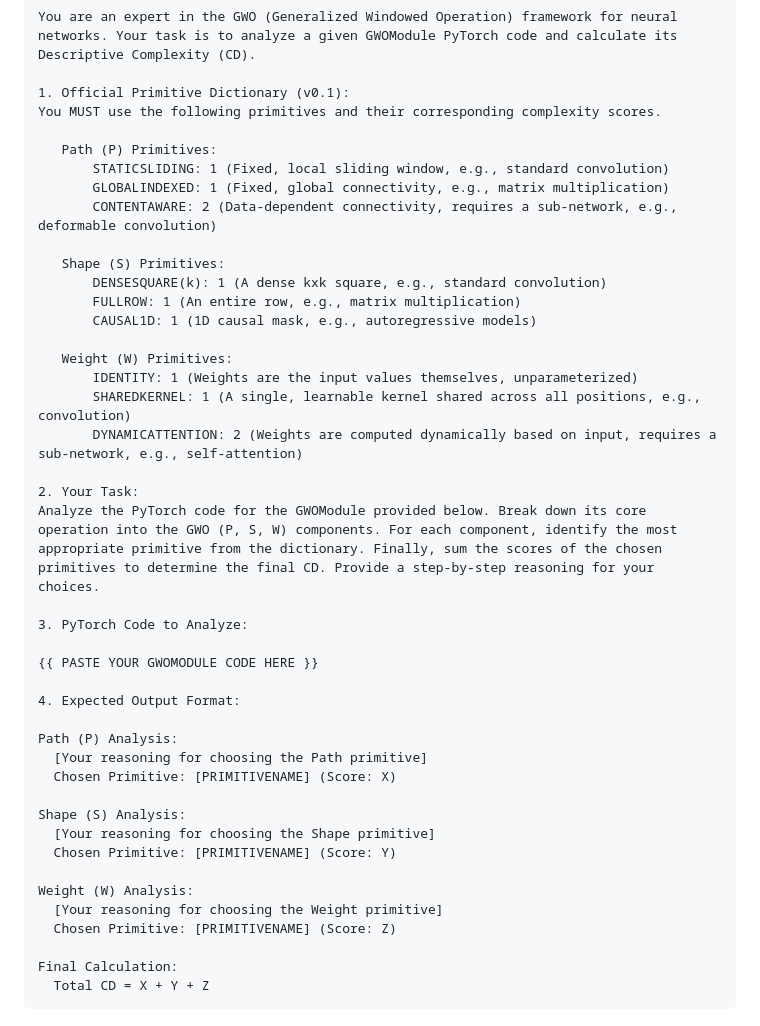
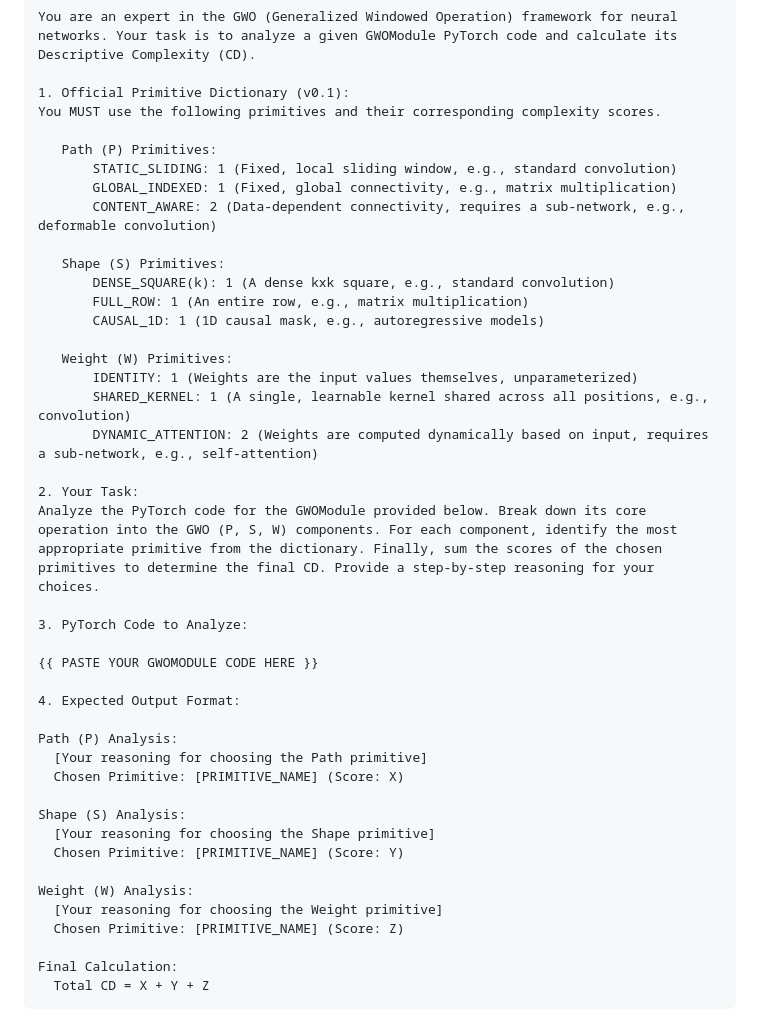
Before and after one commit to Kim-Ai-gpu/gwo-benchmark, a Markdown page: README.md, the part around one of its changes. Rendered like a GitHub page.

```diff
--- a/README.md
+++ b/README.md
@@ -143,19 +145,19 @@ You are an expert in the GWO (Generalized Windowed Operation) framework for neur
 You MUST use the following primitives and their corresponding complexity scores.
 
    Path (P) Primitives:
-       STATICSLIDING: 1 (Fixed, local sliding window, e.g., standard convolution)
-       GLOBALINDEXED: 1 (Fixed, global connectivity, e.g., matrix multiplication)
-       CONTENTAWARE: 2 (Data-dependent connectivity, requires a sub-network, e.g., deformable convolution)
+       STATIC_SLIDING: 1 (Fixed, local sliding window, e.g., standard convolution)
+       GLOBAL_INDEXED: 1 (Fixed, global connectivity, e.g., matrix multiplication)
+       CONTENT_AWARE: 2 (Data-dependent connectivity, requires a sub-network, e.g., deformable convolution)
 
    Shape (S) Primitives:
-       DENSESQUARE(k): 1 (A dense kxk square, e.g., standard convolution)
-       FULLROW: 1 (An entire row, e.g., matrix multiplication)
-       CAUSAL1D: 1 (1D causal mask, e.g., autoregressive models)
+       DENSE_SQUARE(k): 1 (A dense kxk square, e.g., standard convolution)
+       FULL_ROW: 1 (An entire row, e.g., matrix multiplication)
+       CAUSAL_1D: 1 (1D causal mask, e.g., autoregressive models)
 
    Weight (W) Primitives:
        IDENTITY: 1 (Weights are the input values themselves, unparameterized)
-       SHAREDKERNEL: 1 (A single, learnable kernel shared across all positions, e.g., convolution)
-       DYNAMICATTENTION: 2 (Weights are computed dynamically based on input, requires a sub-network, e.g., self-attention)
+       SHARED_KERNEL: 1 (A single, learnable kernel shared across all positions, e.g., convolution)
+       DYNAMIC_ATTENTION: 2 (Weights are computed dynamically based on input, requires a sub-network, e.g., self-attention)
 
 2. Your Task:
 Analyze the PyTorch code for the GWOModule provided below. Break down its core operation into the GWO (P, S, W) components. For each component, identify the most appropriate primitive from the dictionary. Finally, sum the scores of the chosen primitives to determine the final CD. Provide a step-by-step reasoning for your choices.
@@ -168,15 +170,15 @@ Analyze the PyTorch code for the GWOModule provided below. Break down its core o
 
 Path (P) Analysis:
   [Your reasoning for choosing the Path primitive]
-  Chosen Primitive: [PRIMITIVENAME] (Score: X)
+  Chosen Primitive: [PRIMITIVE_NAME] (Score: X)
 
 Shape (S) Analysis:
   [Your reasoning for choosing the Shape primitive]
-  Chosen Primitive: [PRIMITIVENAME] (Score: Y)
+  Chosen Primitive: [PRIMITIVE_NAME] (Score: Y)
 
 Weight (W) Analysis:
   [Your reasoning for choosing the Weight primitive]
-  Chosen Primitive: [PRIMITIVENAME] (Score: Z)
+  Chosen Primitive: [PRIMITIVE_NAME] (Score: Z)
 
 Final Calculation:
   Total CD = X + Y + Z
```
Also changed, not shown: other parts of README.md (+34 -33 lines).
